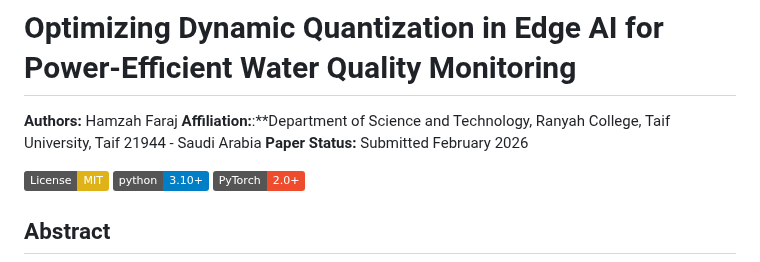
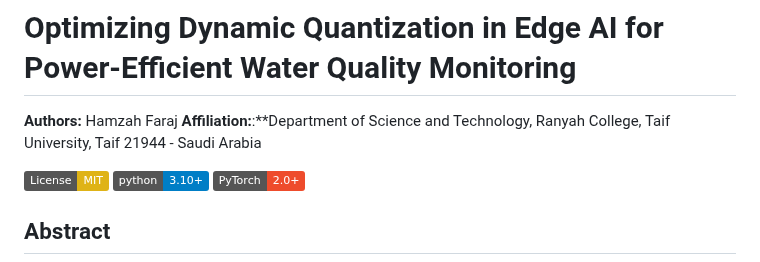
Before and after one commit to drhamzahfaraj/water-quality-edge-ai, a Markdown page: README.md, the part around the change. Drawn GitHub-style; badges without logos.

```diff
--- a/README.md
+++ b/README.md
@@ -2,7 +2,6 @@
 
 **Authors:** Hamzah Faraj
 **Affiliation:**:**Department of Science and Technology, Ranyah College, Taif University, Taif 21944 - Saudi Arabia
-**Paper Status:** Submitted February 2026
 
 [![License: MIT](https://img.shields.io/badge/License-MIT-yellow.svg)](https://opensource.org/licenses/MIT)
 [![Python 3.10+](https://img.shields.io/badge/python-3.10+-blue.svg)](https://www.python.org/downloads/)
```
